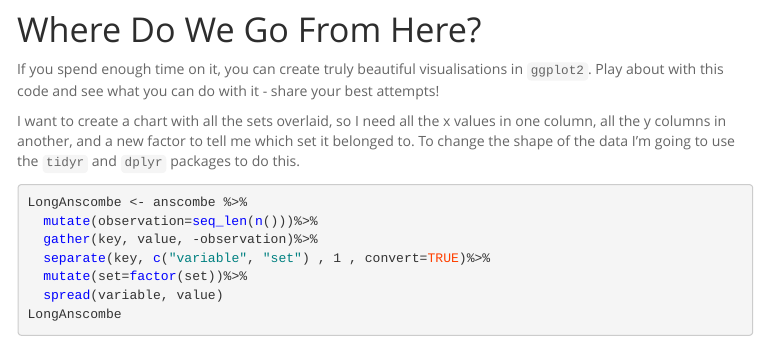
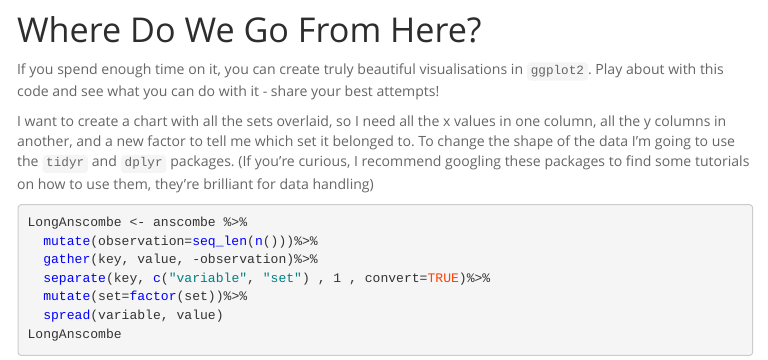
Before and after one commit to jillymackay/RConversations, an R Markdown document (AnscombeExercise.Rmd): the page in a window 1100 px wide, from 11430 px down. The pictures show the output file AnscombeExercise.html that the author committed with the source, opened offline; menus at the side of the page are left out.

Commit message:
Minor wording tweaks and updated README

````diff
--- a/AnscombeExercise.Rmd
+++ b/AnscombeExercise.Rmd
@@ -241,7 +241,7 @@ Lesson learned, eh?!
 If you spend enough time on it, you can create truly beautiful visualisations in `ggplot2`. Play about with this code and see what you can do with it - share your best attempts!
 
 
-I want to create a chart with all the sets overlaid, so I need all the x values in one column, all the y columns in another, and a new factor to tell me which set it belonged to. To change the shape of the data I'm going to use the `tidyr` and `dplyr` packages to do this.
+I want to create a chart with all the sets overlaid, so I need all the x values in one column, all the y columns in another, and a new factor to tell me which set it belonged to. To change the shape of the data I'm going to use the `tidyr` and `dplyr` packages. (If you're curious, I recommend googling these packages to find some tutorials on how to use them, they're brilliant for data handling)
 
 ```{r}
 LongAnscombe <- anscombe %>%
````
Also changed, not shown: AnscombeExercise.html, AnscombeExercise.md, README.html (added), README.md.
